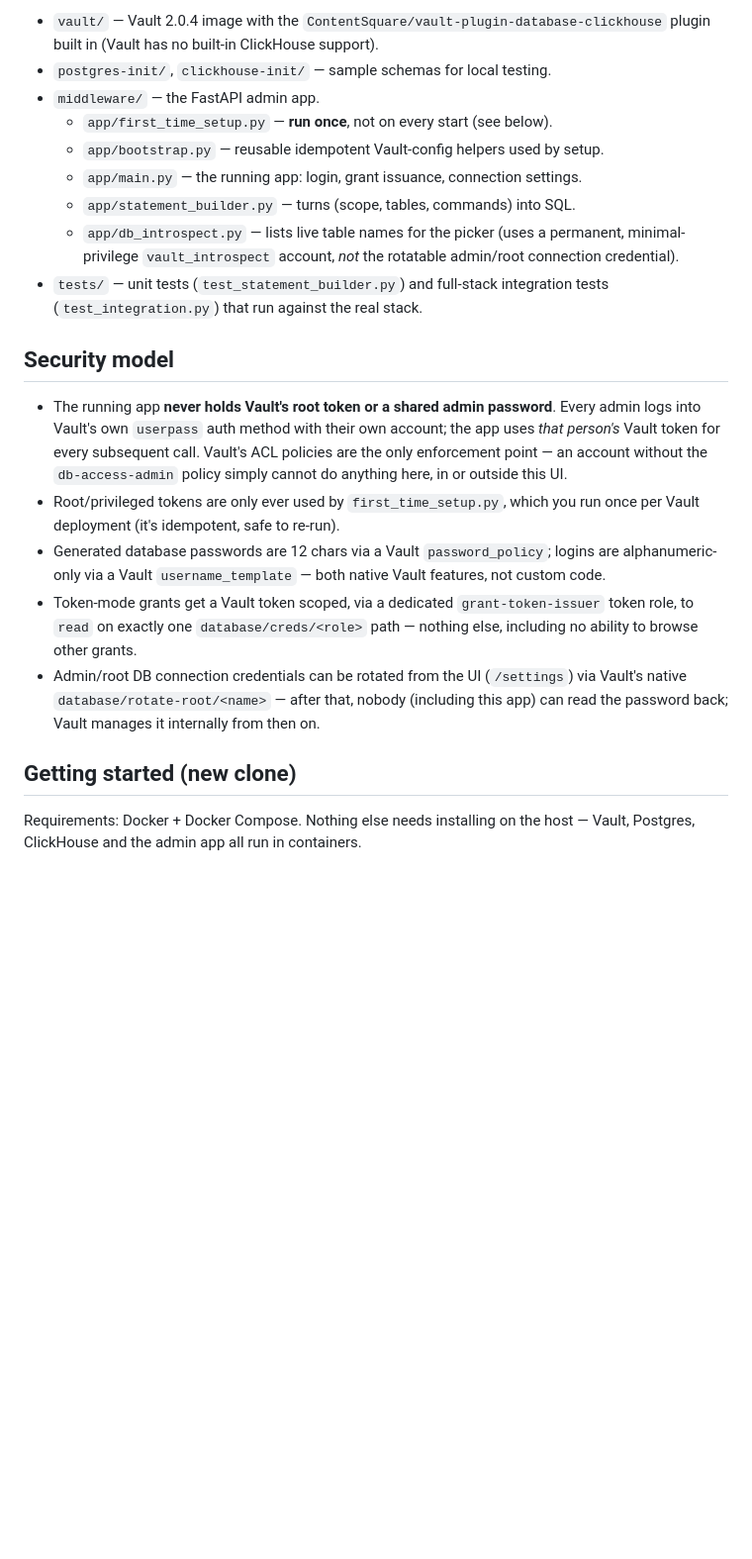
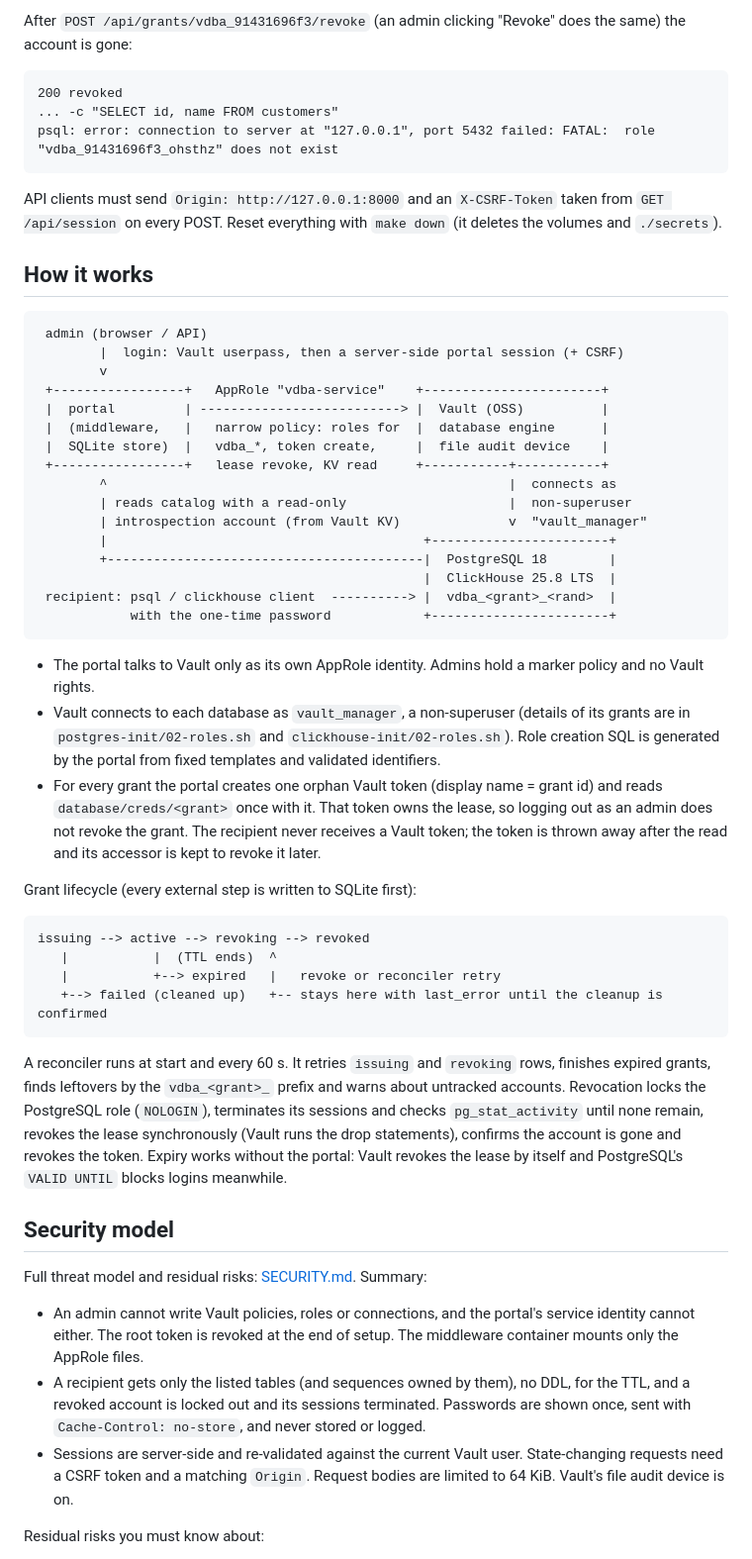
Before and after one commit to DanilaZanin/vault-db-access, a Markdown page: README.md, the part around one of its changes. Shown at 99% size. Drawn GitHub-style; blank space fills up the shorter version.

Commit message:
Rewrite README for v0.1

````diff
--- a/README.md
+++ b/README.md
@@ -75,42 +80,71 @@ Both are transitive test-tooling dependencies of the upstream plugin's own
 
-- `vault/` — Vault 2.0.4 image with the `ContentSquare/vault-plugin-database-clickhouse`
-  plugin built in (Vault has no built-in ClickHouse support).
-- `postgres-init/`, `clickhouse-init/` — sample schemas for local testing.
-- `middleware/` — the FastAPI admin app.
-  - `app/first_time_setup.py` — **run once**, not on every start (see below).
-  - `app/bootstrap.py` — reusable idempotent Vault-config helpers used by setup.
-  - `app/main.py` — the running app: login, grant issuance, connection settings.
-  - `app/statement_builder.py` — turns (scope, tables, commands) into SQL.
-  - `app/db_introspect.py` — lists live table names for the picker (uses a
-    permanent, minimal-privilege `vault_introspect` account, *not* the
-    rotatable admin/root connection credential).
-- `tests/` — unit tests (`test_statement_builder.py`) and full-stack
-  integration tests (`test_integration.py`) that run against the real stack.
+After `POST /api/grants/vdba_91431696f3/revoke` (an admin clicking "Revoke" does the same) the account is gone:
+
+```
+200 revoked
+... -c "SELECT id, name FROM customers"
+psql: error: connection to server at "127.0.0.1", port 5432 failed: FATAL:  role "vdba_91431696f3_ohsthz" does not exist
+```
+
+API clients must send `Origin: http://127.0.0.1:8000` and an `X-CSRF-Token` taken from `GET /api/session` on every
+POST. Reset everything with `make down` (it deletes the volumes and `./secrets`).
+
+## How it works
+
+```
+ admin (browser / API)
+        |  login: Vault userpass, then a server-side portal session (+ CSRF)
+        v
+ +-----------------+   AppRole "vdba-service"    +-----------------------+
+ |  portal         | --------------------------> |  Vault (OSS)          |
+ |  (middleware,   |   narrow policy: roles for  |  database engine      |
+ |  SQLite store)  |   vdba_*, token create,     |  file audit device    |
+ +-----------------+   lease revoke, KV read     +-----------+-----------+
+        ^                                                    |  connects as
+        | reads catalog with a read-only                     |  non-superuser
+        | introspection account (from Vault KV)              v  "vault_manager"
+        |                                         +-----------------------+
+        +-----------------------------------------|  PostgreSQL 18        |
+                                                  |  ClickHouse 25.8 LTS  |
+ recipient: psql / clickhouse client  ----------> |  vdba_<grant>_<rand>  |
+            with the one-time password            +-----------------------+
+```
+
+- The portal talks to Vault only as its own AppRole identity. Admins hold a marker policy and no Vault rights.
+- Vault connects to each database as `vault_manager`, a non-superuser (details of its grants are in
+  `postgres-init/02-roles.sh` and `clickhouse-init/02-roles.sh`). Role creation SQL is generated by the portal from
+  fixed templates and validated identifiers.
+- For every grant the portal creates one orphan Vault token (display name = grant id) and reads
+  `database/creds/<grant>` once with it. That token owns the lease, so logging out as an admin does not revoke the
+  grant. The recipient never receives a Vault token; the token is thrown away after the read and its accessor is
+  kept to revoke it later.
+
+Grant lifecycle (every external step is written to SQLite first):
+
+```
+issuing --> active --> revoking --> revoked
+   |           |  (TTL ends)  ^
+   |           +--> expired   |   revoke or reconciler retry
+   +--> failed (cleaned up)   +-- stays here with last_error until the cleanup is confirmed
+```
+
+A reconciler runs at start and every 60 s. It retries `issuing` and `revoking` rows, finishes expired grants,
+finds leftovers by the `vdba_<grant>_` prefix and warns about untracked accounts. Revocation locks the PostgreSQL
+role (`NOLOGIN`), terminates its sessions and checks `pg_stat_activity` until none remain, revokes the lease
+synchronously (Vault runs the drop statements), confirms the account is gone and revokes the token. Expiry works
+without the portal: Vault revokes the lease by itself and PostgreSQL's `VALID UNTIL` blocks logins meanwhile.
 
 ## Security model
 
-- The running app **never holds Vault's root token or a shared admin
-  password**. Every admin logs into Vault's own `userpass` auth method with
-  their own account; the app uses *that person's* Vault token for every
-  subsequent call. Vault's ACL policies are the only enforcement point — an
-  account without the `db-access-admin` policy simply cannot do anything
-  here, in or outside this UI.
-- Root/privileged tokens are only ever used by `first_time_setup.py`, which
-  you run once per Vault deployment (it's idempotent, safe to re-run).
-- Generated database passwords are 12 chars via a Vault `password_policy`;
-  logins are alphanumeric-only via a Vault `username_template` — both native
-  Vault features, not custom code.
-- Token-mode grants get a Vault token scoped, via a dedicated
-  `grant-token-issuer` token role, to `read` on exactly one
-  `database/creds/<role>` path — nothing else, including no ability to
-  browse other grants.
-- Admin/root DB connection credentials can be rotated from the UI
-  (`/settings`) via Vault's native `database/rotate-root/<name>` — after
-  that, nobody (including this app) can read the password back; Vault
-  manages it internally from then on.
+Full threat model and residual risks: [SECURITY.md](SECURITY.md). Summary:
 
-## Getting started (new clone)
+- An admin cannot write Vault policies, roles or connections, and the portal's service identity cannot either.
+  The root token is revoked at the end of setup. The middleware container mounts only the AppRole files.
+- A recipient gets only the listed tables (and sequences owned by them), no DDL, for the TTL, and a revoked
+  account is locked out and its sessions terminated. Passwords are shown once, sent with `Cache-Control: no-store`,
+  and never stored or logged.
+- Sessions are server-side and re-validated against the current Vault user. State-changing requests need a CSRF
+  token and a matching `Origin`. Request bodies are limited to 64 KiB. Vault's file audit device is on.
 
-Requirements: Docker + Docker Compose. Nothing else needs installing on the
-host — Vault, Postgres, ClickHouse and the admin app all run in containers.
+Residual risks you must know about:
 
````
Also changed, not shown: other parts of README.md (+164 -245 lines).
